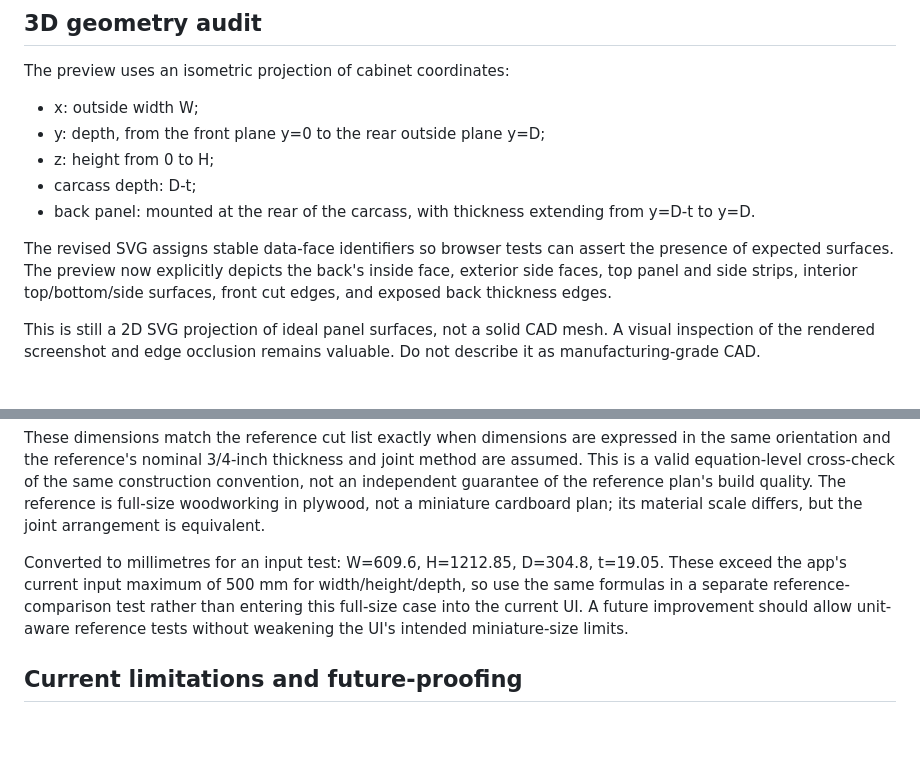
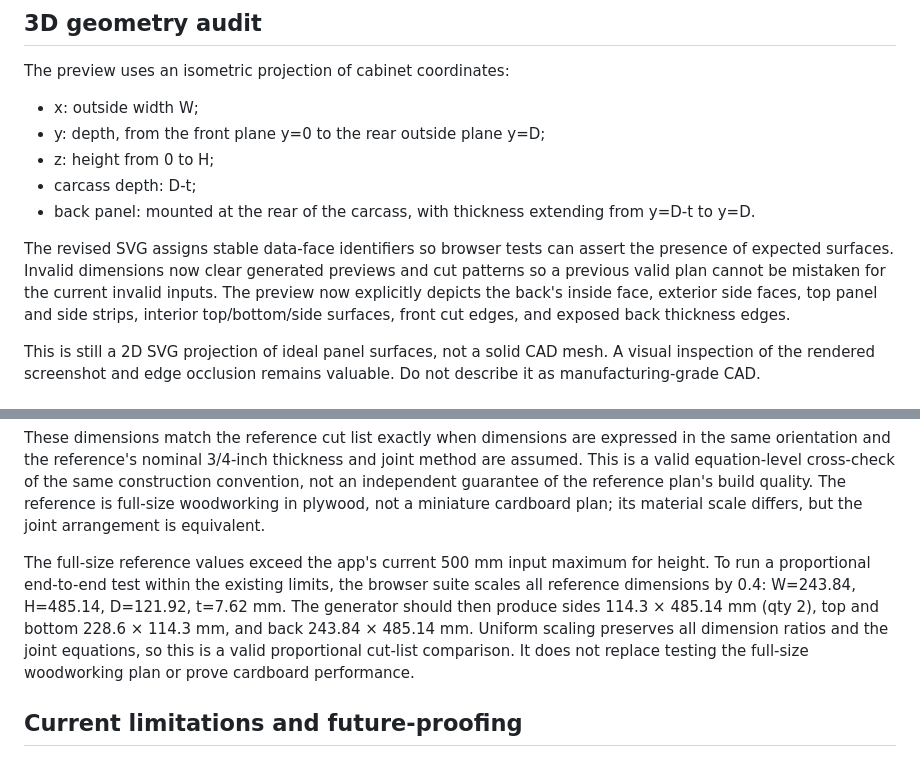
Before and after one commit to Austineukpoju/miniature-furniture-planner, a Markdown page: BROWSER-AND-REFERENCE-VALIDATION.md, 2 parts joined by grey strips. GitHub-like rendering; blank space fills up the shorter version.

Commit message:
Document proportional reference test and stale-plan safety behavior

```diff
--- a/BROWSER-AND-REFERENCE-VALIDATION.md
+++ b/BROWSER-AND-REFERENCE-VALIDATION.md
@@ -25,7 +25,7 @@ The preview uses an isometric projection of cabinet coordinates:
 - carcass depth: D-t;
 - back panel: mounted at the rear of the carcass, with thickness extending from y=D-t to y=D.
 
-The revised SVG assigns stable data-face identifiers so browser tests can assert the presence of expected surfaces. The preview now explicitly depicts the back's inside face, exterior side faces, top panel and side strips, interior top/bottom/side surfaces, front cut edges, and exposed back thickness edges.
+The revised SVG assigns stable data-face identifiers so browser tests can assert the presence of expected surfaces. Invalid dimensions now clear generated previews and cut patterns so a previous valid plan cannot be mistaken for the current invalid inputs. The preview now explicitly depicts the back's inside face, exterior side faces, top panel and side strips, interior top/bottom/side surfaces, front cut edges, and exposed back thickness edges.
 
 This is still a 2D SVG projection of ideal panel surfaces, not a solid CAD mesh. A visual inspection of the rendered screenshot and edge occlusion remains valuable. Do not describe it as manufacturing-grade CAD.
 
@@ -50,7 +50,7 @@ The generator's model predicts:
 
 These dimensions match the reference cut list exactly when dimensions are expressed in the same orientation and the reference's nominal 3/4-inch thickness and joint method are assumed. This is a valid equation-level cross-check of the same construction convention, not an independent guarantee of the reference plan's build quality. The reference is full-size woodworking in plywood, not a miniature cardboard plan; its material scale differs, but the joint arrangement is equivalent.
 
-Converted to millimetres for an input test: W=609.6, H=1212.85, D=304.8, t=19.05. These exceed the app's current input maximum of 500 mm for width/height/depth, so use the same formulas in a separate reference-comparison test rather than entering this full-size case into the current UI. A future improvement should allow unit-aware reference tests without weakening the UI's intended miniature-size limits.
+The full-size reference values exceed the app's current 500 mm input maximum for height. To run a proportional end-to-end test within the existing limits, the browser suite scales all reference dimensions by 0.4: W=243.84, H=485.14, D=121.92, t=7.62 mm. The generator should then produce sides 114.3 × 485.14 mm (qty 2), top and bottom 228.6 × 114.3 mm, and back 243.84 × 485.14 mm. Uniform scaling preserves all dimension ratios and the joint equations, so this is a valid proportional cut-list comparison. It does not replace testing the full-size woodworking plan or prove cardboard performance.
 
 ## Current limitations and future-proofing
 
```
